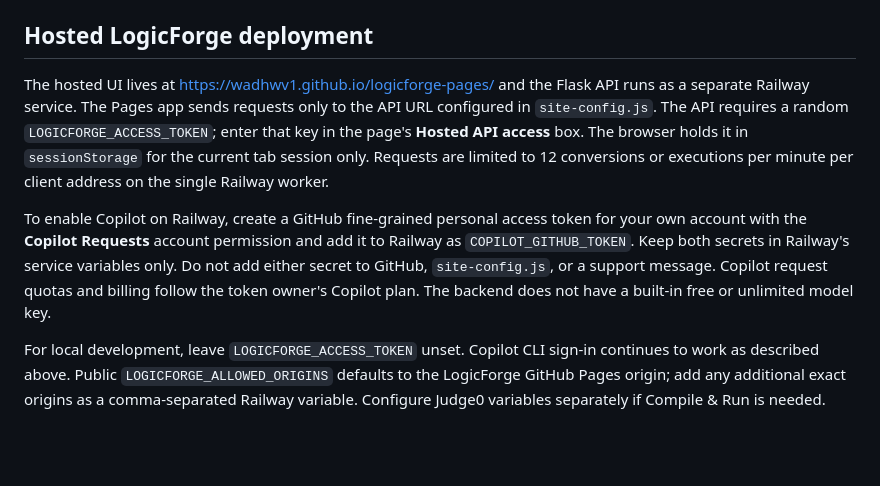
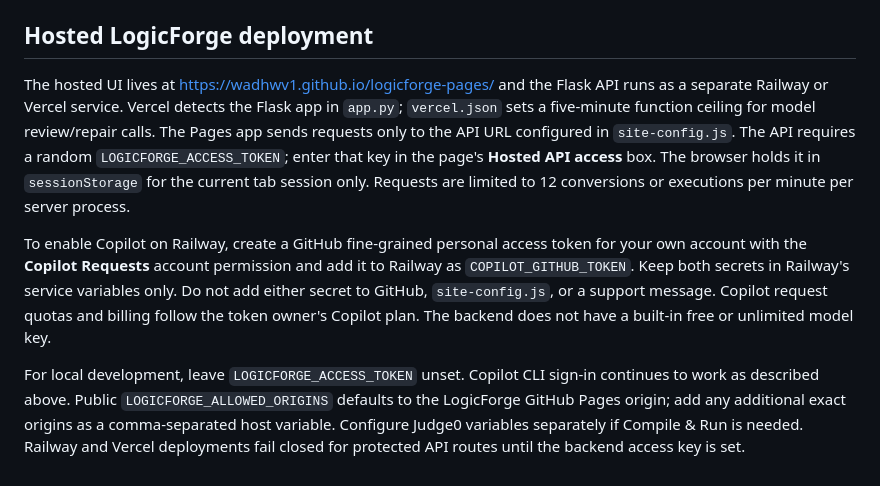
Before and after one commit to WADHWV1/LogicForge, a Markdown page: README.md, the part around the change. Drawn GitHub-style; blank space fills up the shorter version.

Commit message:
Add fail-closed Vercel hosting support

```diff
--- a/README.md
+++ b/README.md
@@ -73,8 +73,8 @@ Never put a Copilot token in `docs/site-config.js` or browser JavaScript. Protec
 
 ## Hosted LogicForge deployment
 
-The hosted UI lives at <https://wadhwv1.github.io/logicforge-pages/> and the Flask API runs as a separate Railway service. The Pages app sends requests only to the API URL configured in `site-config.js`. The API requires a random `LOGICFORGE_ACCESS_TOKEN`; enter that key in the page's **Hosted API access** box. The browser holds it in `sessionStorage` for the current tab session only. Requests are limited to 12 conversions or executions per minute per client address on the single Railway worker.
+The hosted UI lives at <https://wadhwv1.github.io/logicforge-pages/> and the Flask API runs as a separate Railway or Vercel service. Vercel detects the Flask app in `app.py`; `vercel.json` sets a five-minute function ceiling for model review/repair calls. The Pages app sends requests only to the API URL configured in `site-config.js`. The API requires a random `LOGICFORGE_ACCESS_TOKEN`; enter that key in the page's **Hosted API access** box. The browser holds it in `sessionStorage` for the current tab session only. Requests are limited to 12 conversions or executions per minute per server process.
 
 To enable Copilot on Railway, create a GitHub fine-grained personal access token for your own account with the **Copilot Requests** account permission and add it to Railway as `COPILOT_GITHUB_TOKEN`. Keep both secrets in Railway's service variables only. Do not add either secret to GitHub, `site-config.js`, or a support message. Copilot request quotas and billing follow the token owner's Copilot plan. The backend does not have a built-in free or unlimited model key.
 
-For local development, leave `LOGICFORGE_ACCESS_TOKEN` unset. Copilot CLI sign-in continues to work as described above. Public `LOGICFORGE_ALLOWED_ORIGINS` defaults to the LogicForge GitHub Pages origin; add any additional exact origins as a comma-separated Railway variable. Configure Judge0 variables separately if Compile & Run is needed.
+For local development, leave `LOGICFORGE_ACCESS_TOKEN` unset. Copilot CLI sign-in continues to work as described above. Public `LOGICFORGE_ALLOWED_ORIGINS` defaults to the LogicForge GitHub Pages origin; add any additional exact origins as a comma-separated host variable. Configure Judge0 variables separately if Compile & Run is needed. Railway and Vercel deployments fail closed for protected API routes until the backend access key is set.
```
